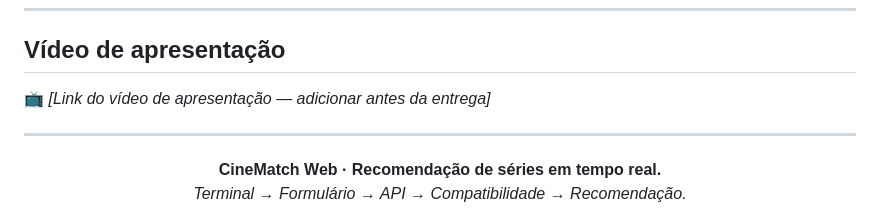
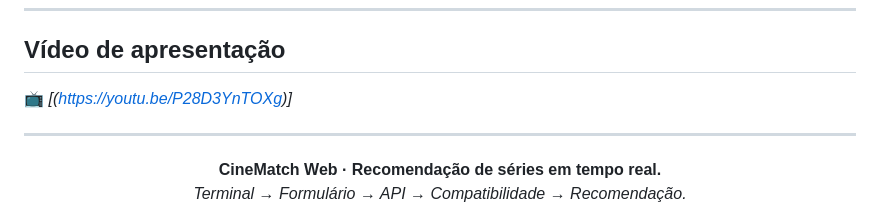
Before and after one commit to kalfels/cinematch-web, a Markdown page: README.md, the part around the change. Drawn GitHub-style.

Commit message:
docs: atualização final do arquivo de README com o link da apresentação

```diff
--- a/README.md
+++ b/README.md
@@ -244,7 +244,7 @@ cinematch-web/
 
 ## Vídeo de apresentação
 
-📺 *[Link do vídeo de apresentação — adicionar antes da entrega]*
+📺 *[(https://youtu.be/P28D3YnTOXg)]*
 
 ---
 
```
